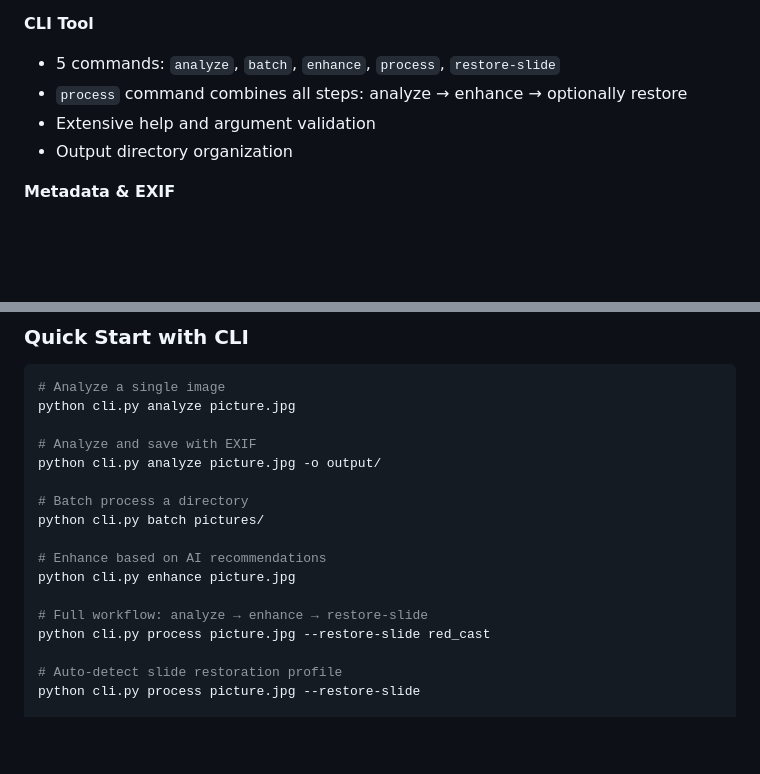
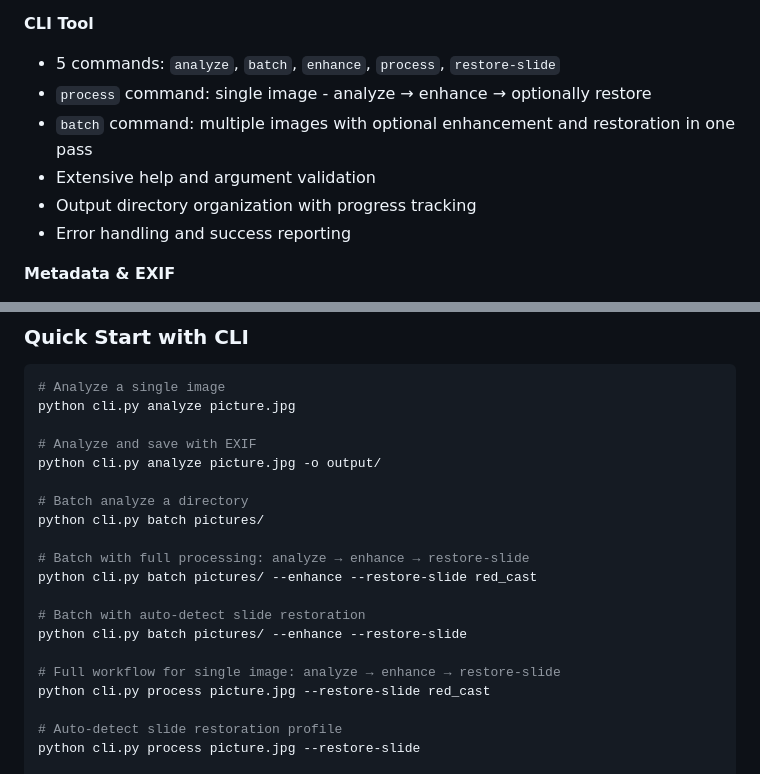
Before and after one commit to L1Blom/pictures, a Markdown page: README.md, 2 parts joined by grey strips. GitHub-like rendering; blank space fills up the shorter version.

Commit message:
Update README with batch processing enhancements
- Documented batch command with --enhance and --restore-slide flags
- Added examples for batch processing full pipeline
- Clarified single vs batch image processing
- Updated feature list with progress tracking and error reporting

```diff
--- a/README.md
+++ b/README.md
@@ -44,9 +44,11 @@ A Python project that analyzes pictures using OpenAI Vision API to generate deta
 
 **CLI Tool**
 - 5 commands: `analyze`, `batch`, `enhance`, `process`, `restore-slide`
-- `process` command combines all steps: analyze → enhance → optionally restore
+- `process` command: single image - analyze → enhance → optionally restore
+- `batch` command: multiple images with optional enhancement and restoration in one pass
 - Extensive help and argument validation
-- Output directory organization
+- Output directory organization with progress tracking
+- Error handling and success reporting
 
 **Metadata & EXIF**
 - Automatic EXIF embedding with analysis data
@@ -104,13 +106,16 @@ python cli.py analyze picture.jpg
 # Analyze and save with EXIF
 python cli.py analyze picture.jpg -o output/
 
-# Batch process a directory
+# Batch analyze a directory
 python cli.py batch pictures/
 
-# Enhance based on AI recommendations
-python cli.py enhance picture.jpg
+# Batch with full processing: analyze → enhance → restore-slide
+python cli.py batch pictures/ --enhance --restore-slide red_cast
 
-# Full workflow: analyze → enhance → restore-slide
+# Batch with auto-detect slide restoration
+python cli.py batch pictures/ --enhance --restore-slide
+
+# Full workflow for single image: analyze → enhance → restore-slide
 python cli.py process picture.jpg --restore-slide red_cast
 
 # Auto-detect slide restoration profile
```
